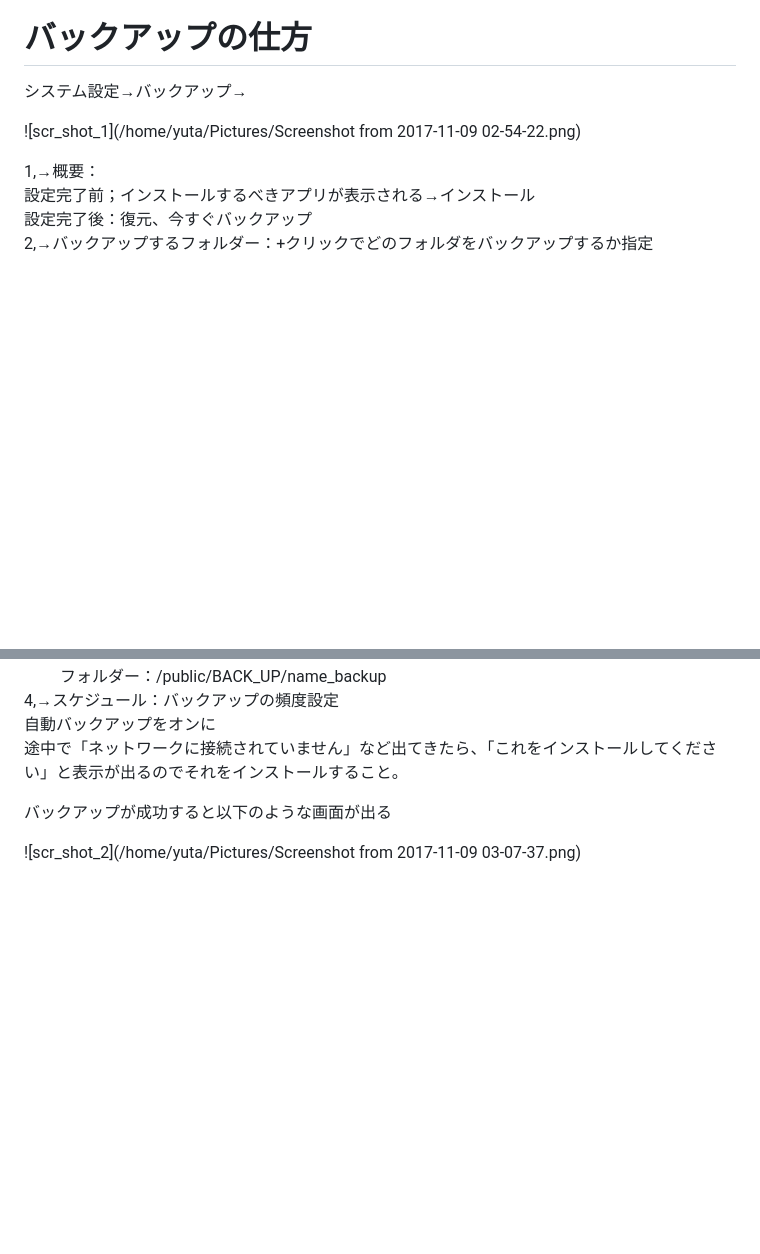
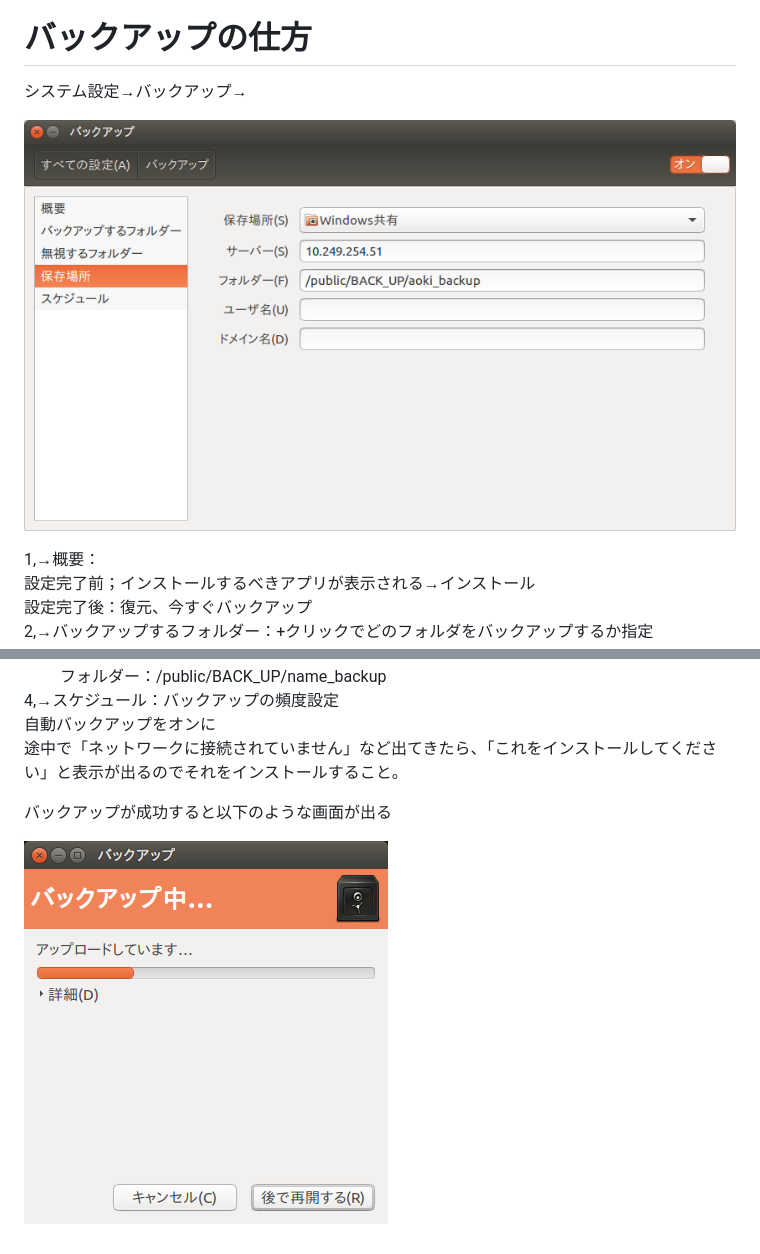
Before and after one commit to fujii-team/tech_notes, a Markdown page: ubuntu/backup.md, 2 parts joined by grey strips. Drawn GitHub-style; pictures changed too: ubuntu/backup_1.png (added), ubuntu/backup_2.png (added); blank space fills up the shorter version.

Commit message:
画像表示のための変更を加えた

```diff
--- a/ubuntu/backup.md
+++ b/ubuntu/backup.md
@@ -2,7 +2,7 @@
 
 システム設定→バックアップ→
 
-![scr_shot_1](/home/yuta/Pictures/Screenshot from 2017-11-09 02-54-22.png)
+![scr_shot_1](./backup_2.png)
 
 
 1,→概要：
@@ -20,4 +20,4 @@
 
 バックアップが成功すると以下のような画面が出る
 
-![scr_shot_2](/home/yuta/Pictures/Screenshot from 2017-11-09 03-07-37.png)
+![scr_shot_2](./backup_1.png)
```
